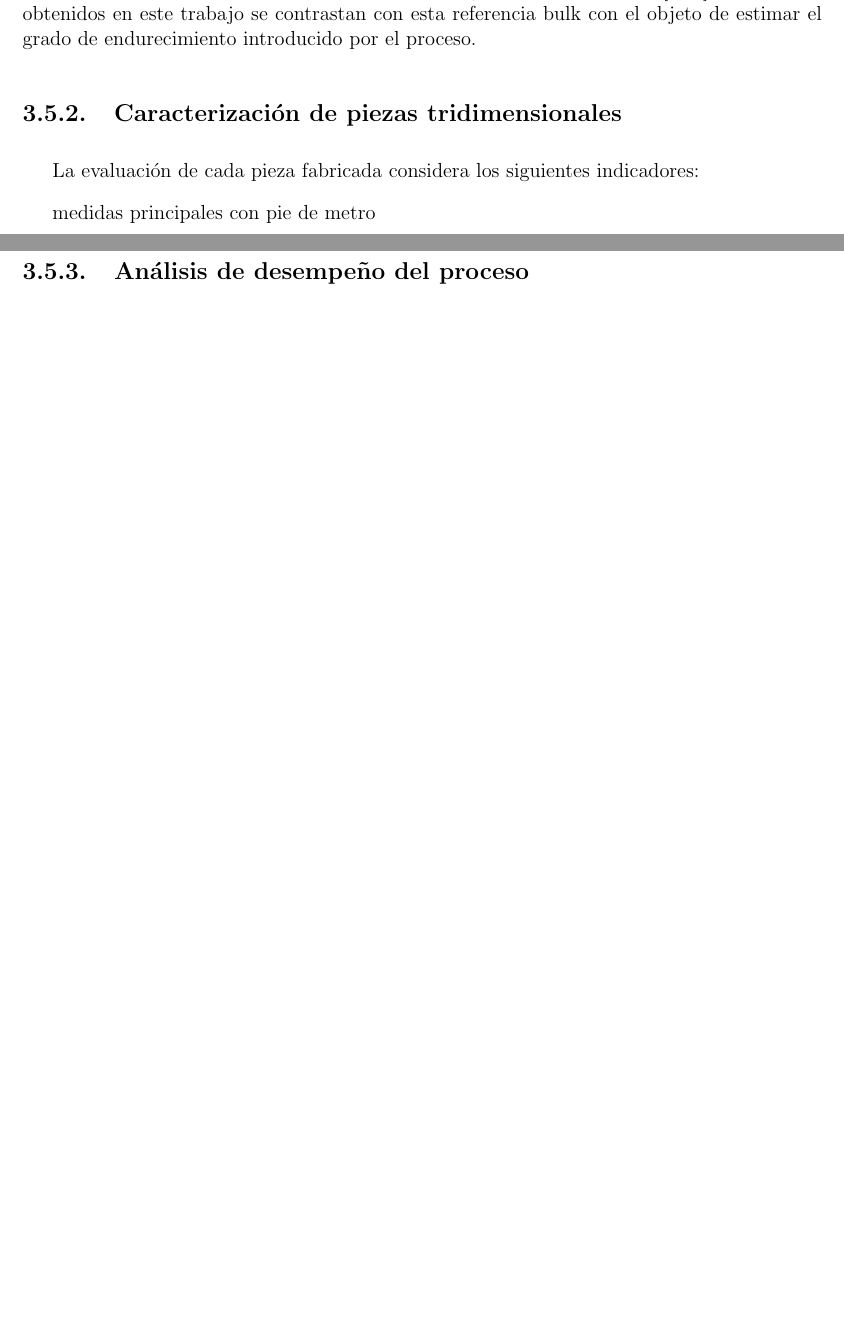
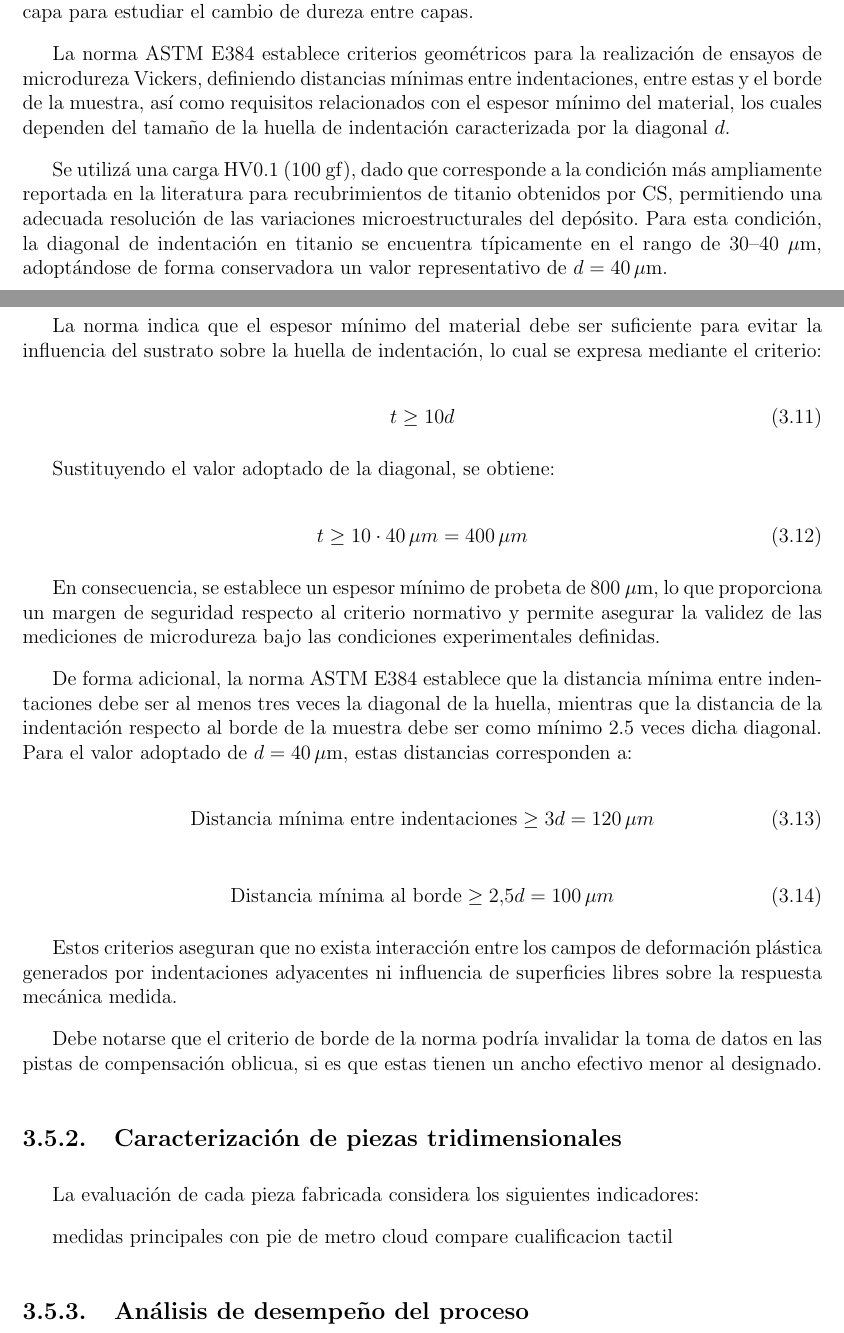
Before and after one commit to jkugalde/Tesis_MScMech, a LaTeX thesis (caps/main.tex, which reads caps/cap3.tex): two parts of pages 83 and 84 of 95 before the commit and two parts of pages 84 and 85 of 97 after it, joined at a grey line, cut at the place of the change, the shorter picture padded with empty space. Compiled offline with pdfLaTeX.

Commit message:
experimentos

```diff
--- a/caps/cap3.tex
+++ b/caps/cap3.tex
@@ -928,15 +926,51 @@ obtenidos por proyección fría, es habitual que la microdureza
 \textit{as-deposited} supere la del material bulk recocido, como
 consecuencia de la deformación plástica severa acumulada durante el
 impacto de las partículas, efecto análogo al trabajo en frío
-\cite{Huang2020, Yin2022review}. Los valores obtenidos en este trabajo
-se contrastan con esta referencia bulk con el objeto de estimar el grado
-de endurecimiento introducido por el proceso.
+\cite{Huang2020, Yin2022review}.
+
+En las probetas se evaluará el grado de endurecimiento por deformación inducido durante el proceso de CS, así como la homogeneidad mecánica del depósito. Los valores obtenidos permitirán inferir indirectamente el nivel de deformación plástica sufrido por las partículas de titanio durante el impacto, la calidad de consolidación interparticular y la posible presencia de gradientes microestructurales asociados a variaciones en las condiciones de deposición. Adicionalmente, el análisis de dureza contribuirá a identificar posibles efectos de oxidación, porosidad local o zonas con deficiente cohesión, parámetros que influirían directamente en el desempeño mecánico del recubrimiento.
+
+Las probetas para este experimento consisten en secciones cuadradas con número de capas variable, con una longitud de arista de 20 mm, compuestas por todos los tipos de pista mencionados. Los datos se tomarán en los sectores indicados en la Figura \ref{fig:microdureza} y en ambas direcciones de construcción de la probeta. Se fabricarán muestras con varios números de capa para estudiar el cambio de dureza entre capas.
+
+La norma ASTM E384 establece criterios geométricos para la realización de ensayos de microdureza Vickers, definiendo distancias mínimas entre indentaciones, entre estas y el borde de la muestra, así como requisitos relacionados con el espesor mínimo del material, los cuales dependen del tamaño de la huella de indentación caracterizada por la diagonal $d$.
+
+Se utilizá una carga HV0.1 (100 gf), dado que corresponde a la condición más ampliamente reportada en la literatura para recubrimientos de titanio obtenidos por CS, permitiendo una adecuada resolución de las variaciones microestructurales del depósito. Para esta condición, la diagonal de indentación en titanio se encuentra típicamente en el rango de 30--40 $\mu$m, adoptándose de forma conservadora un valor representativo de $d = 40 \, \mu$m.
+
+La norma indica que el espesor mínimo del material debe ser suficiente para evitar la influencia del sustrato sobre la huella de indentación, lo cual se expresa mediante el criterio:
+
+\begin{equation}
+	t \geq 10d
+\end{equation}
+
+Sustituyendo el valor adoptado de la diagonal, se obtiene:
+
+\begin{equation}
+	t \geq 10 \cdot 40 \, \mu m = 400 \, \mu m
+\end{equation}
+
+En consecuencia, se establece un espesor mínimo de probeta de 800 $\mu$m, lo que proporciona un margen de seguridad respecto al criterio normativo y permite asegurar la validez de las mediciones de microdureza bajo las condiciones experimentales definidas.
+
+De forma adicional, la norma ASTM E384 establece que la distancia mínima entre indentaciones debe ser al menos tres veces la diagonal de la huella, mientras que la distancia de la indentación respecto al borde de la muestra debe ser como mínimo 2.5 veces dicha diagonal. Para el valor adoptado de $d = 40 \, \mu$m, estas distancias corresponden a:
+
+\begin{equation}
+	\text{Distancia mínima entre indentaciones} \geq 3d = 120 \, \mu m
+\end{equation}
+
+\begin{equation}
+	\text{Distancia mínima al borde} \geq 2.5d = 100 \, \mu m
+\end{equation}
+
+Estos criterios aseguran que no exista interacción entre los campos de deformación plástica generados por indentaciones adyacentes ni influencia de superficies libres sobre la respuesta mecánica medida.
+
+Debe notarse que el criterio de borde de la norma podría invalidar la toma de datos en las pistas de compensación oblicua, si es que estas tienen un ancho efectivo menor al designado.
 
 \subsection{Caracterización de piezas tridimensionales}
 
 La evaluación de cada pieza fabricada considera los siguientes indicadores:
 
 medidas principales con pie de metro
+cloud compare
+cualificacion tactil
 
 
 
```
Also changed, not shown: caps/cap3.tex (34 more changed lines), 7 other files.
